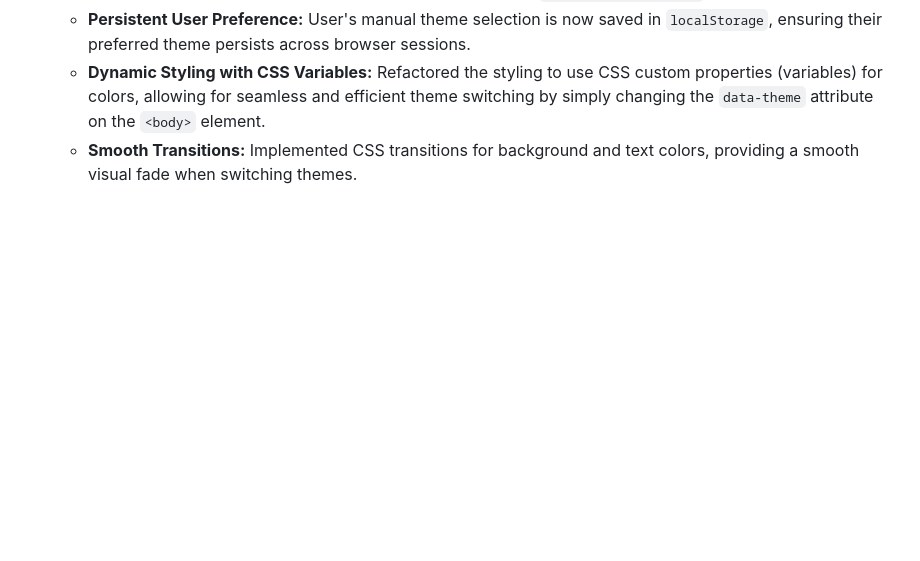
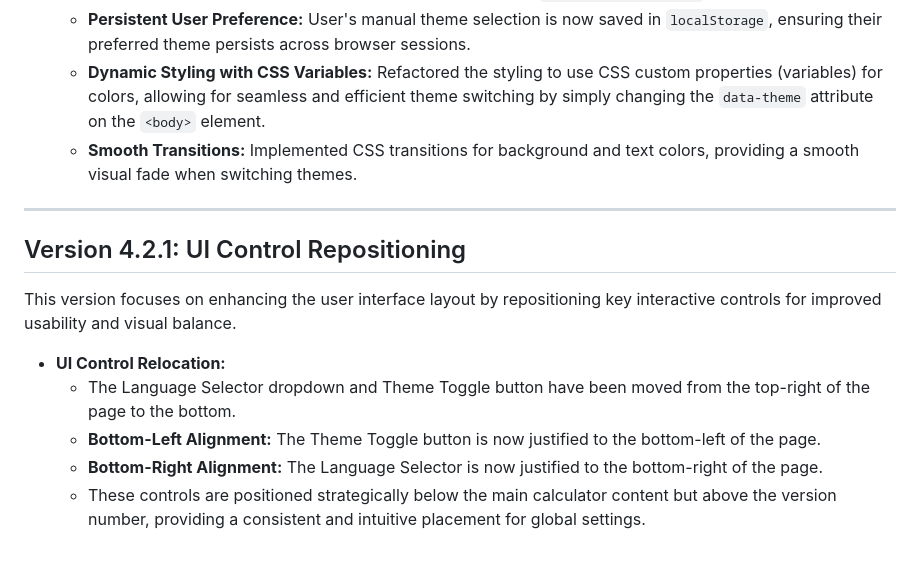
Before and after one commit to Drgn-Lrd/LastWarCalculator, a Markdown page: README.md, the part around the change. Drawn GitHub-style; blank space fills up the shorter version.

Commit message:
Update README.md 4.2.1

```diff
--- a/README.md
+++ b/README.md
@@ -79,3 +79,15 @@ This version introduces a highly requested visual enhancement, offering a more p
     * **Persistent User Preference:** User's manual theme selection is now saved in `localStorage`, ensuring their preferred theme persists across browser sessions.
     * **Dynamic Styling with CSS Variables:** Refactored the styling to use CSS custom properties (variables) for colors, allowing for seamless and efficient theme switching by simply changing the `data-theme` attribute on the `<body>` element.
     * **Smooth Transitions:** Implemented CSS transitions for background and text colors, providing a smooth visual fade when switching themes.
+
+---
+
+## Version 4.2.1: UI Control Repositioning
+
+This version focuses on enhancing the user interface layout by repositioning key interactive controls for improved usability and visual balance.
+
+* **UI Control Relocation:**
+    * The Language Selector dropdown and Theme Toggle button have been moved from the top-right of the page to the bottom.
+    * **Bottom-Left Alignment:** The Theme Toggle button is now justified to the bottom-left of the page.
+    * **Bottom-Right Alignment:** The Language Selector is now justified to the bottom-right of the page.
+    * These controls are positioned strategically below the main calculator content but above the version number, providing a consistent and intuitive placement for global settings.
```
